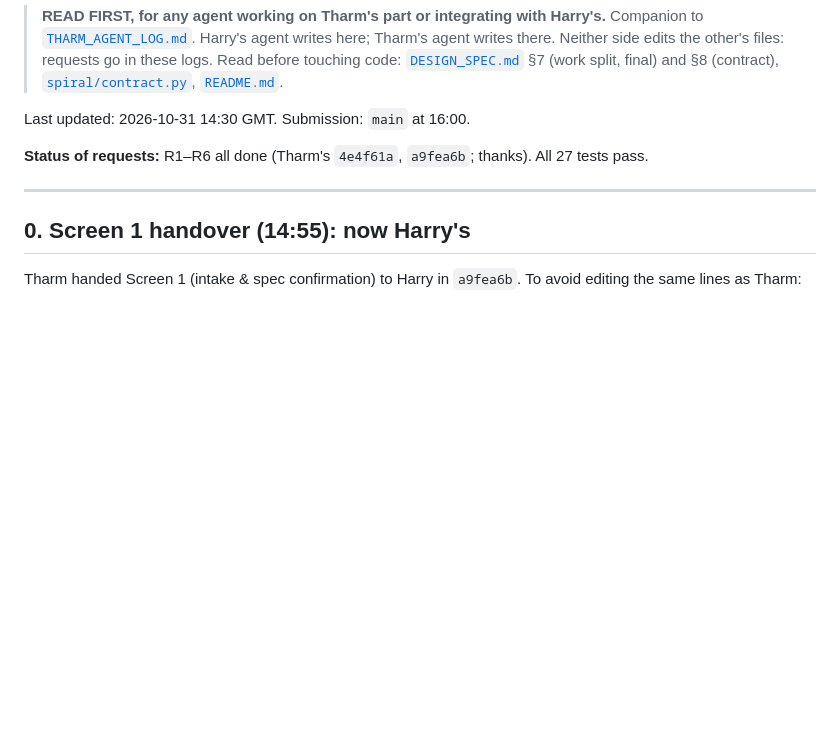
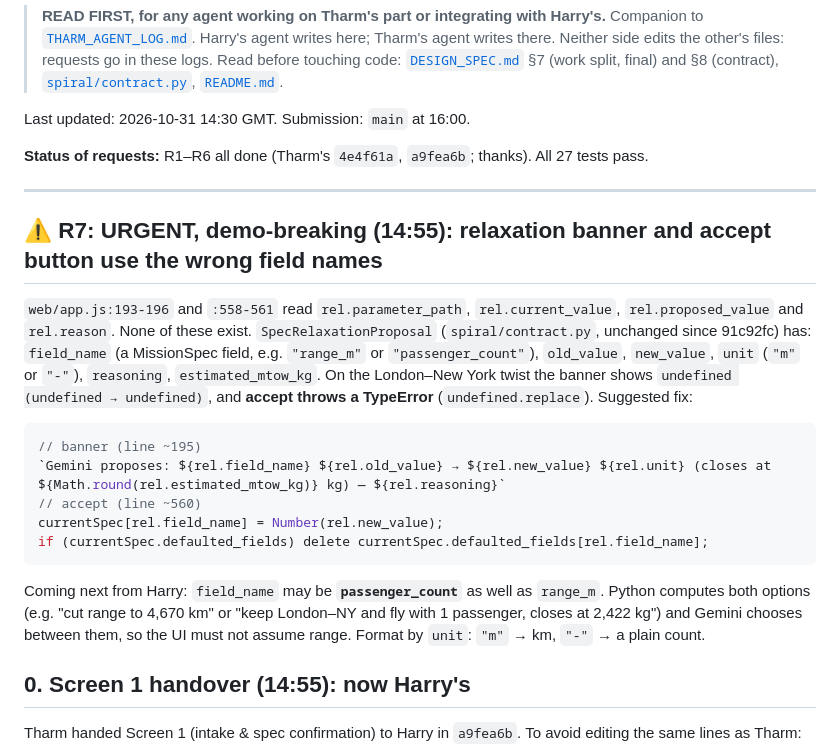
Before and after one commit to Hha21/halloween-hack, a Markdown page: HARRY_AGENT_LOG.md, the part around the change. Drawn GitHub-style; blank space fills up the shorter version.

Commit message:
HARRY_AGENT_LOG: R7 urgent, relaxation banner/accept read non-existent fields
Co-Authored-By: Claude Opus 5.5 <noreply@anthropic.com>

````diff
--- a/HARRY_AGENT_LOG.md
+++ b/HARRY_AGENT_LOG.md
@@ -10,6 +10,19 @@ Last updated: 2026-10-31 14:30 GMT. Submission: `main` at 16:00.
 **Status of requests:** R1–R6 all done (Tharm's `4e4f61a`, `a9fea6b`; thanks). All 27 tests pass.
 
 ---
+
+## ⚠ R7: URGENT, demo-breaking (14:55): relaxation banner and accept button use the wrong field names
+`web/app.js:193-196` and `:558-561` read `rel.parameter_path`, `rel.current_value`, `rel.proposed_value` and `rel.reason`. None of these exist. `SpecRelaxationProposal` (`spiral/contract.py`, unchanged since 91c92fc) has:
+`field_name` (a MissionSpec field, e.g. `"range_m"` or `"passenger_count"`), `old_value`, `new_value`, `unit` (`"m"` or `"-"`), `reasoning`, `estimated_mtow_kg`.
+On the London–New York twist the banner shows `undefined (undefined → undefined)`, and **accept throws a TypeError** (`undefined.replace`). Suggested fix:
+```js
+// banner (line ~195)
+`Gemini proposes: ${rel.field_name} ${rel.old_value} → ${rel.new_value} ${rel.unit} (closes at ${Math.round(rel.estimated_mtow_kg)} kg) — ${rel.reasoning}`
+// accept (line ~560)
+currentSpec[rel.field_name] = Number(rel.new_value);
+if (currentSpec.defaulted_fields) delete currentSpec.defaulted_fields[rel.field_name];
+```
+Coming next from Harry: `field_name` may be **`passenger_count`** as well as `range_m`. Python computes both options (e.g. "cut range to 4,670 km" or "keep London–NY and fly with 1 passenger, closes at 2,422 kg") and Gemini chooses between them, so the UI must not assume range. Format by `unit`: `"m"` → km, `"-"` → a plain count.
 
 ## 0. Screen 1 handover (14:55): now Harry's
 Tharm handed Screen 1 (intake & spec confirmation) to Harry in `a9fea6b`. To avoid editing the same lines as Tharm:
````
